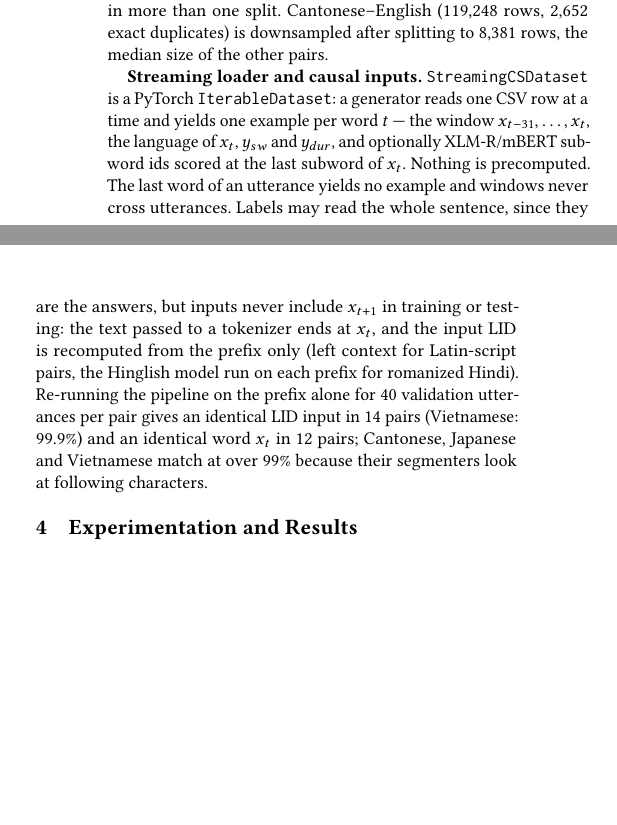
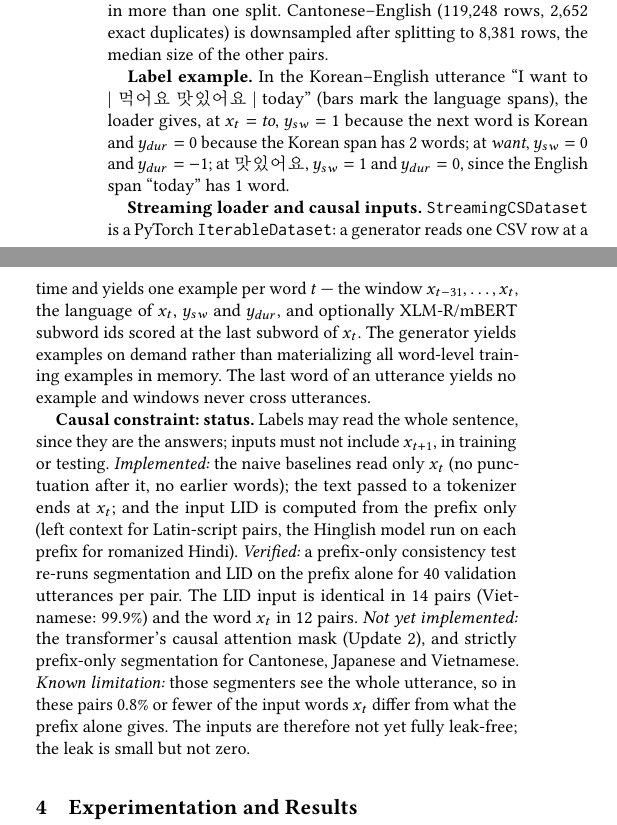
Before and after one commit to StarfishJ/CS6140ML_Project, a LaTeX paper (report/report.tex): two parts of the columns of page 2 of 4, joined at a grey line, cut so that both start at the same text, the shorter picture padded with empty space. Compiled offline with pdfLaTeX.

Commit message:
Report: label example, on-demand generator, causal constraint status and known limitation
Co-Authored-By: Claude Opus 5.5 <noreply@anthropic.com>

```diff
--- a/report/report.tex
+++ b/report/report.tex
@@ -4,6 +4,8 @@
 \renewcommand\footnotetextcopyrightpermission[1]{}
 \makeatletter\def\@affiliationfont{\small\normalfont}\makeatother
 \usepackage{booktabs}
+\usepackage{CJKutf8}
+\newcommand{\ko}[1]{\mbox{\begin{CJK}{UTF8}{mj}#1\end{CJK}}}
 \begin{document}
 \title{Predictive Multitask Learning for Streaming Code-Switching}
 \subtitle{CS6140 Machine Learning --- Project Update 1 Report}
@@ -115,16 +117,29 @@ test with a fixed seed per pair; 0 utterances appear in more than one split. Can
 (119,248 rows, 2,652 exact duplicates) is downsampled after splitting
 to 8,381 rows, the median size of the other pairs.
 
+\textbf{Label example.} In the Korean--English utterance ``I want to | \ko{먹어요 맛있어요} | today'' (bars mark
+the language spans), the loader gives, at $x_t=$ \emph{to}, $y_{sw}=1$ because the next word is Korean and
+$y_{dur}=0$ because the Korean span has 2 words; at \emph{want}, $y_{sw}=0$ and $y_{dur}=-1$; at \ko{맛있어요},
+$y_{sw}=1$ and $y_{dur}=0$, since the English span ``today'' has 1 word.
+
 \textbf{Streaming loader and causal inputs.} \texttt{StreamingCSDataset} is a PyTorch \texttt{IterableDataset}: a
 generator reads one CSV row at a time and yields one example per word $t$ --- the window $x_{t-31},\dots,x_t$, the
 language of $x_t$, $y_{sw}$ and $y_{dur}$, and optionally XLM-R/mBERT subword ids scored at the last subword of $x_t$.
-Nothing is precomputed. The last word of an utterance yields no example and windows never cross utterances. Labels may
-read the whole sentence, since they are the answers, but inputs never include $x_{t+1}$ in training or testing: the
-text passed to a tokenizer ends at $x_t$, and the input LID is recomputed from the prefix only (left context for
-Latin-script pairs, the Hinglish model run on each prefix for romanized Hindi). Re-running the pipeline on the prefix
-alone for 40 validation utterances per pair gives an identical LID input in 14 pairs
-(Vietnamese: 99.9\%) and an identical word $x_t$ in 12 pairs;
-Cantonese, Japanese and Vietnamese match at over 99\% because their segmenters look at following characters.
+The generator yields examples on demand rather than materializing all word-level training examples in memory. The last word of an utterance yields no example and windows never cross utterances.
+
+\textbf{Causal constraint: status.} Labels may read the whole sentence, since they are the answers; inputs must not
+include $x_{t+1}$, in training or testing.
+\emph{Implemented:} the naive baselines read only $x_t$ (no punctuation after it, no earlier words); the text passed to
+a tokenizer ends at $x_t$; and the input LID is computed from the prefix only (left context for Latin-script pairs, the
+Hinglish model run on each prefix for romanized Hindi).
+\emph{Verified:} a prefix-only consistency test re-runs segmentation and LID on the prefix alone for 40 validation
+utterances per pair. The LID input is identical in 14 pairs (Vietnamese: 99.9\%)
+and the word $x_t$ in 12 pairs.
+\emph{Not yet implemented:} the transformer's causal attention mask (Update 2), and strictly prefix-only segmentation
+for Cantonese, Japanese and Vietnamese.
+\emph{Known limitation:} those segmenters see the whole utterance, so in these pairs
+0.8\% or fewer of the input words $x_t$ differ from what the prefix alone gives. The inputs
+are therefore not yet fully leak-free; the leak is small but not zero.
 
 \begin{table*}[t]
 \caption{The 15 SwitchLingua pairs after preprocessing. Positions are word positions with a label (all splits); S/M/L
```
Also changed, not shown: Project_Update_1_Report.pdf, report/fig_f1.pdf, 1 other file.
